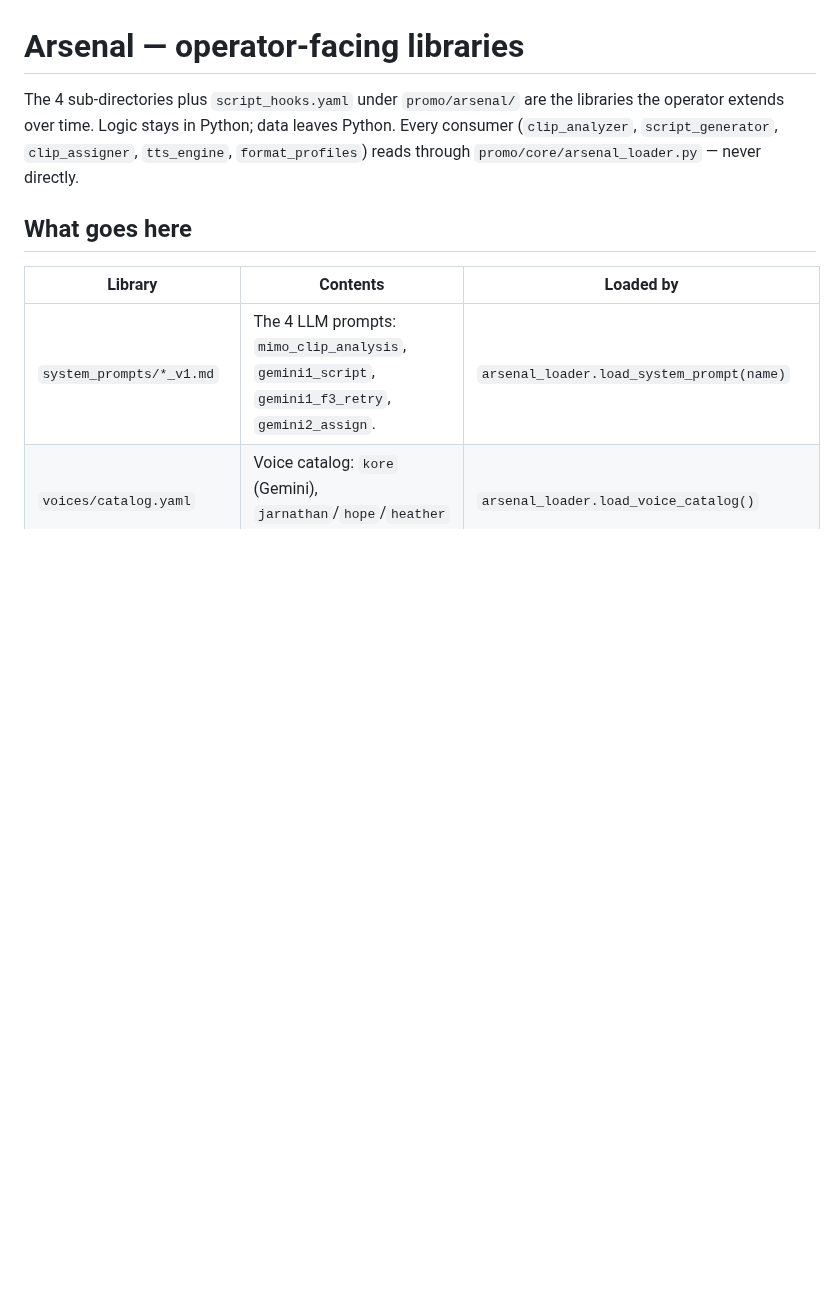
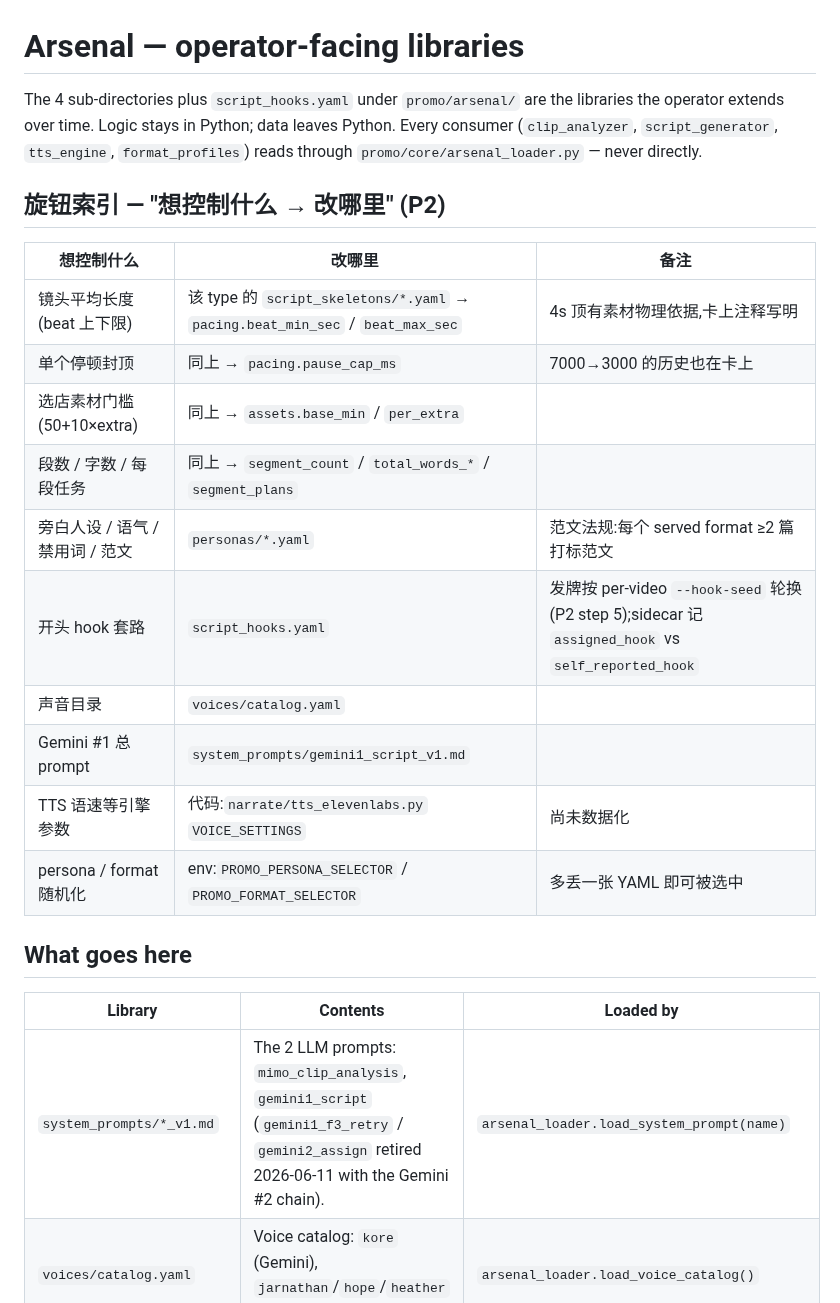
Before and after one commit to Leo86868/Promo-Pipeline, a Markdown page: promo/arsenal/README.md, the part around one of its changes. Rendered like a GitHub page; blank space fills up the shorter version.

```diff
--- a/promo/arsenal/README.md
+++ b/promo/arsenal/README.md
@@ -1,12 +1,27 @@
 # Arsenal — operator-facing libraries
 
-The 4 sub-directories plus `script_hooks.yaml` under `promo/arsenal/` are the libraries the operator extends over time. Logic stays in Python; data leaves Python. Every consumer (`clip_analyzer`, `script_generator`, `clip_assigner`, `tts_engine`, `format_profiles`) reads through `promo/core/arsenal_loader.py` — never directly.
+The 4 sub-directories plus `script_hooks.yaml` under `promo/arsenal/` are the libraries the operator extends over time. Logic stays in Python; data leaves Python. Every consumer (`clip_analyzer`, `script_generator`, `tts_engine`, `format_profiles`) reads through `promo/core/arsenal_loader.py` — never directly.
+
+## 旋钮索引 — "想控制什么 → 改哪里" (P2)
+
+| 想控制什么 | 改哪里 | 备注 |
+|---|---|---|
+| 镜头平均长度(beat 上下限) | 该 type 的 `script_skeletons/*.yaml` → `pacing.beat_min_sec` / `beat_max_sec` | 4s 顶有素材物理依据,卡上注释写明 |
+| 单个停顿封顶 | 同上 → `pacing.pause_cap_ms` | 7000→3000 的历史也在卡上 |
+| 选店素材门槛(50+10×extra) | 同上 → `assets.base_min` / `per_extra` | |
+| 段数 / 字数 / 每段任务 | 同上 → `segment_count` / `total_words_*` / `segment_plans` | |
+| 旁白人设 / 语气 / 禁用词 / 范文 | `personas/*.yaml` | 范文法规:每个 served format ≥2 篇打标范文 |
+| 开头 hook 套路 | `script_hooks.yaml` | 发牌按 per-video `--hook-seed` 轮换(P2 step 5);sidecar 记 `assigned_hook` vs `self_reported_hook` |
+| 声音目录 | `voices/catalog.yaml` | |
+| Gemini #1 总 prompt | `system_prompts/gemini1_script_v1.md` | |
+| TTS 语速等引擎参数 | 代码:`narrate/tts_elevenlabs.py` `VOICE_SETTINGS` | 尚未数据化 |
+| persona / format 随机化 | env:`PROMO_PERSONA_SELECTOR` / `PROMO_FORMAT_SELECTOR` | 多丢一张 YAML 即可被选中 |
 
 ## What goes here
 
 | Library | Contents | Loaded by |
 |---|---|---|
-| `system_prompts/*_v1.md` | The 4 LLM prompts: `mimo_clip_analysis`, `gemini1_script`, `gemini1_f3_retry`, `gemini2_assign`. | `arsenal_loader.load_system_prompt(name)` |
+| `system_prompts/*_v1.md` | The 2 LLM prompts: `mimo_clip_analysis`, `gemini1_script` (`gemini1_f3_retry` / `gemini2_assign` retired 2026-06-11 with the Gemini #2 chain). | `arsenal_loader.load_system_prompt(name)` |
 | `voices/catalog.yaml` | Voice catalog: `kore` (Gemini), `jarnathan`/`hope`/`heather` (ElevenLabs). | `arsenal_loader.load_voice_catalog()` |
 | `personas/*.yaml` | Narrator personas — voice / tone / perspective only. | `arsenal_loader.load_persona(name_or_path)` |
 | `script_skeletons/*.yaml` | Promo format templates (currently `short_30s`, `long_65s`). Each YAML constructs one `PromoFormatProfile`. | `arsenal_loader.load_format_template(key)` / `load_format_templates()` |
```
Also changed, not shown: other parts of promo/arsenal/README.md (+8 -4 lines), LEARNING.md (+30 -0 lines).
